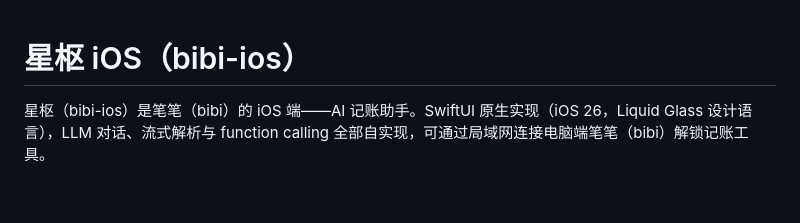
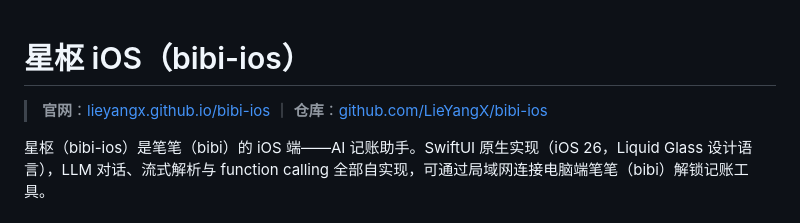
Before and after one commit to LieYangX/bibi-ios, a Markdown page: README.md, the part around the change. GitHub-like rendering; blank space fills up the shorter version.

Commit message:
README 补充官网地址

```diff
--- a/README.md
+++ b/README.md
@@ -1,4 +1,6 @@
 # 星枢 iOS（bibi-ios）
+
+> **官网**：[lieyangx.github.io/bibi-ios](https://lieyangx.github.io/bibi-ios/) ｜ **仓库**：[github.com/LieYangX/bibi-ios](https://github.com/LieYangX/bibi-ios)
 
 星枢（bibi-ios）是笔笔（bibi）的 iOS 端——AI 记账助手。SwiftUI 原生实现（iOS 26，Liquid Glass 设计语言），LLM 对话、流式解析与 function calling 全部自实现，可通过局域网连接电脑端笔笔（bibi）解锁记账工具。
 
```
